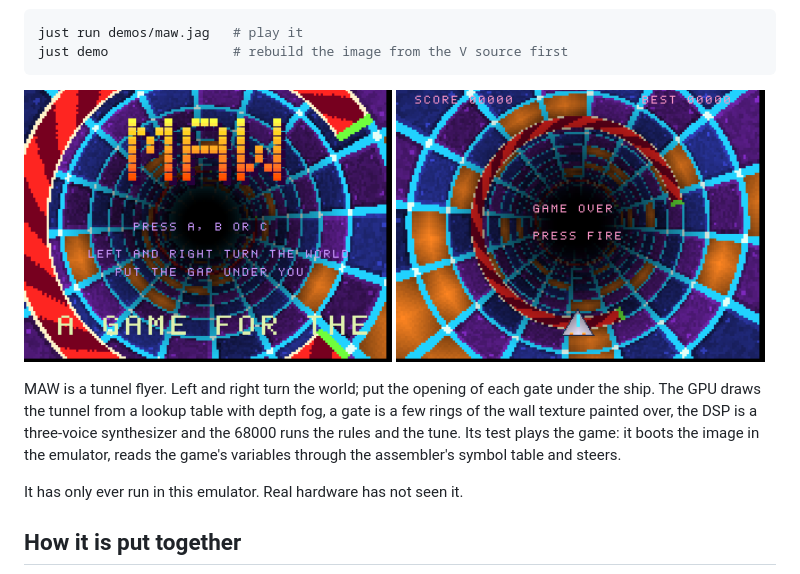
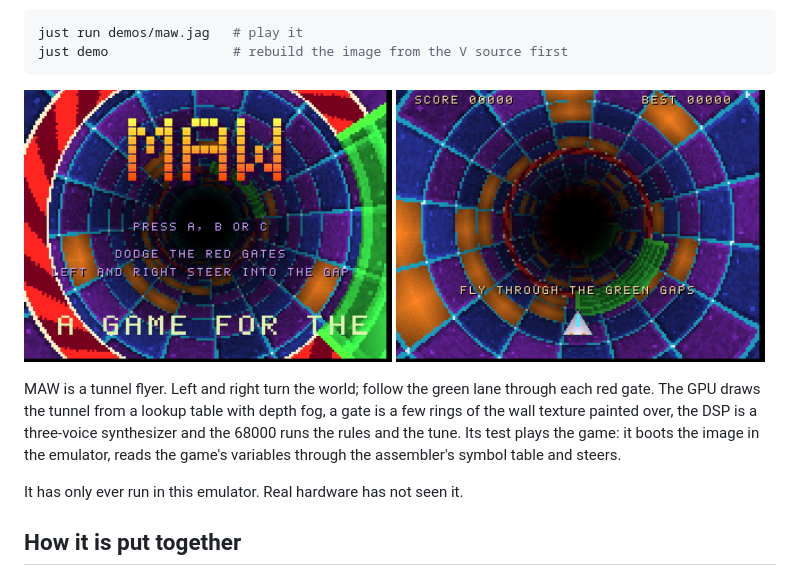
Before and after one commit to HelgeSverre/jaguar, a Markdown page: README.md, the part around one of its changes. GitHub-like rendering; pictures changed too: docs/screenshots/maw-play.png, docs/screenshots/maw-title.png.

```diff
--- a/README.md
+++ b/README.md
@@ -173,6 +173,6 @@ just demo                # rebuild the image from the V source first
 </p>
 
-MAW is a tunnel flyer. Left and right turn the world; put the opening of each gate under the ship. The GPU draws the tunnel from a lookup table with depth fog, a gate is a few rings of the wall texture painted over, the DSP is a three-voice synthesizer and the 68000 runs the rules and the tune. Its test plays the game: it boots the image in the emulator, reads the game's variables through the assembler's symbol table and steers.
+MAW is a tunnel flyer. Left and right turn the world; follow the green lane through each red gate. The GPU draws the tunnel from a lookup table with depth fog, a gate is a few rings of the wall texture painted over, the DSP is a three-voice synthesizer and the 68000 runs the rules and the tune. Its test plays the game: it boots the image in the emulator, reads the game's variables through the assembler's symbol table and steers.
 
 It has only ever run in this emulator. Real hardware has not seen it.
 
```
Also changed, not shown: other parts of README.md (+1 -1 lines), 5 other files.
